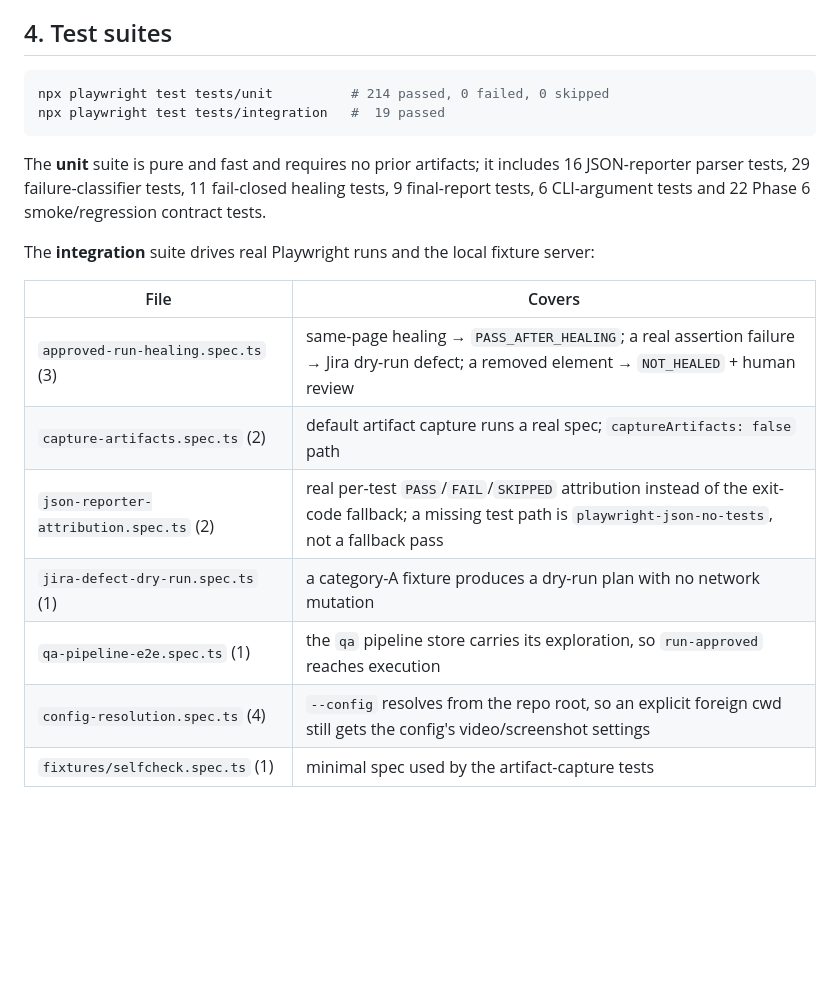
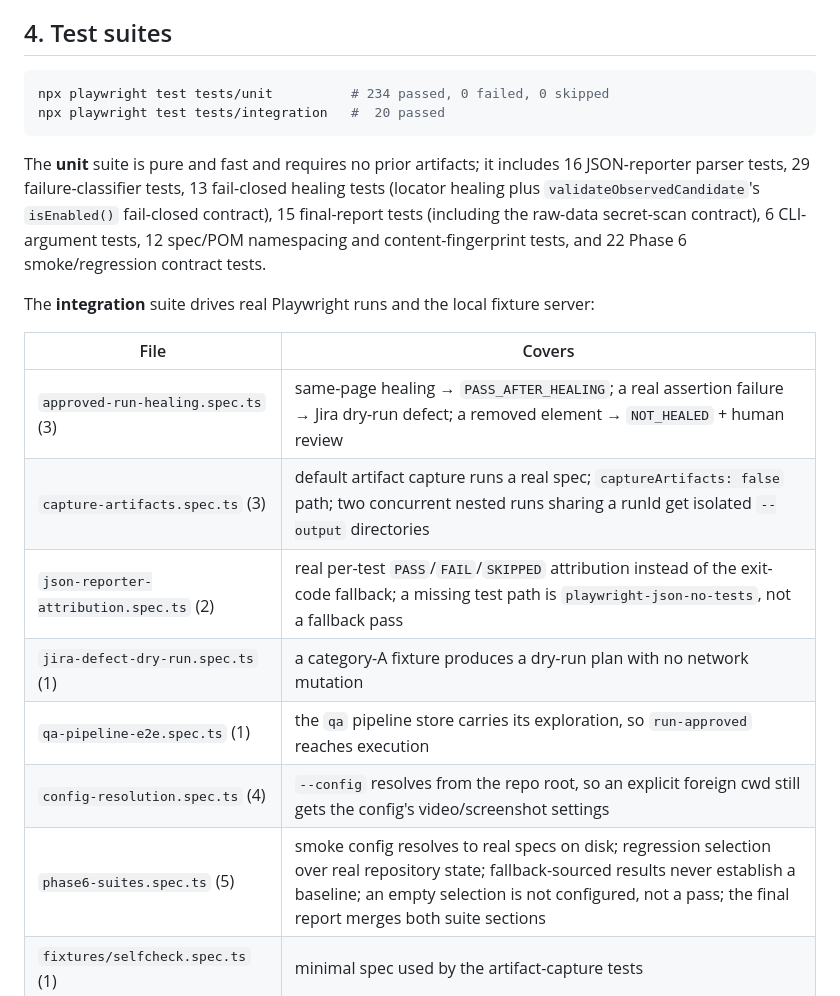
Before and after one commit to Mahmad123964/JIRA-PLAYWRIGHT-AGENT, a Markdown page: README.md, the part around one of its changes. Drawn GitHub-style; blank space fills up the shorter version.

````diff
--- a/README.md
+++ b/README.md
@@ -121,22 +121,23 @@ Serve the local fixture site; run TypeScript validation; run the targeted forbid
 ## 4. Test suites
 
 ```powershell
-npx playwright test tests/unit          # 214 passed, 0 failed, 0 skipped
-npx playwright test tests/integration   #  19 passed
+npx playwright test tests/unit          # 234 passed, 0 failed, 0 skipped
+npx playwright test tests/integration   #  20 passed
 ```
 
-The **unit** suite is pure and fast and requires no prior artifacts; it includes 16 JSON-reporter parser tests, 29 failure-classifier tests, 11 fail-closed healing tests, 9 final-report tests, 6 CLI-argument tests and 22 Phase 6 smoke/regression contract tests.
+The **unit** suite is pure and fast and requires no prior artifacts; it includes 16 JSON-reporter parser tests, 29 failure-classifier tests, 13 fail-closed healing tests (locator healing plus `validateObservedCandidate`'s `isEnabled()` fail-closed contract), 15 final-report tests (including the raw-data secret-scan contract), 6 CLI-argument tests, 12 spec/POM namespacing and content-fingerprint tests, and 22 Phase 6 smoke/regression contract tests.
 
 The **integration** suite drives real Playwright runs and the local fixture server:
 
 | File | Covers |
 | --- | --- |
 | `approved-run-healing.spec.ts` (3) | same-page healing → `PASS_AFTER_HEALING`; a real assertion failure → Jira dry-run defect; a removed element → `NOT_HEALED` + human review |
-| `capture-artifacts.spec.ts` (2) | default artifact capture runs a real spec; `captureArtifacts: false` path |
+| `capture-artifacts.spec.ts` (3) | default artifact capture runs a real spec; `captureArtifacts: false` path; two concurrent nested runs sharing a runId get isolated `--output` directories |
 | `json-reporter-attribution.spec.ts` (2) | real per-test `PASS`/`FAIL`/`SKIPPED` attribution instead of the exit-code fallback; a missing test path is `playwright-json-no-tests`, not a fallback pass |
 | `jira-defect-dry-run.spec.ts` (1) | a category-A fixture produces a dry-run plan with no network mutation |
 | `qa-pipeline-e2e.spec.ts` (1) | the `qa` pipeline store carries its exploration, so `run-approved` reaches execution |
 | `config-resolution.spec.ts` (4) | `--config` resolves from the repo root, so an explicit foreign cwd still gets the config's video/screenshot settings |
+| `phase6-suites.spec.ts` (5) | smoke config resolves to real specs on disk; regression selection over real repository state; fallback-sourced results never establish a baseline; an empty selection is not configured, not a pass; the final report merges both suite sections |
 | `fixtures/selfcheck.spec.ts` (1) | minimal spec used by the artifact-capture tests |
 
 Fixture specs written at test time (deliberately failing) are generated into `tests/integration/fixtures/`, deleted in `afterAll`, gitignored, and guarded by `QA_RUN_GENERATED_FIXTURES` so a leftover from a crashed run is collected but skipped.
````
Also changed, not shown: other parts of README.md (+5 -4 lines).
